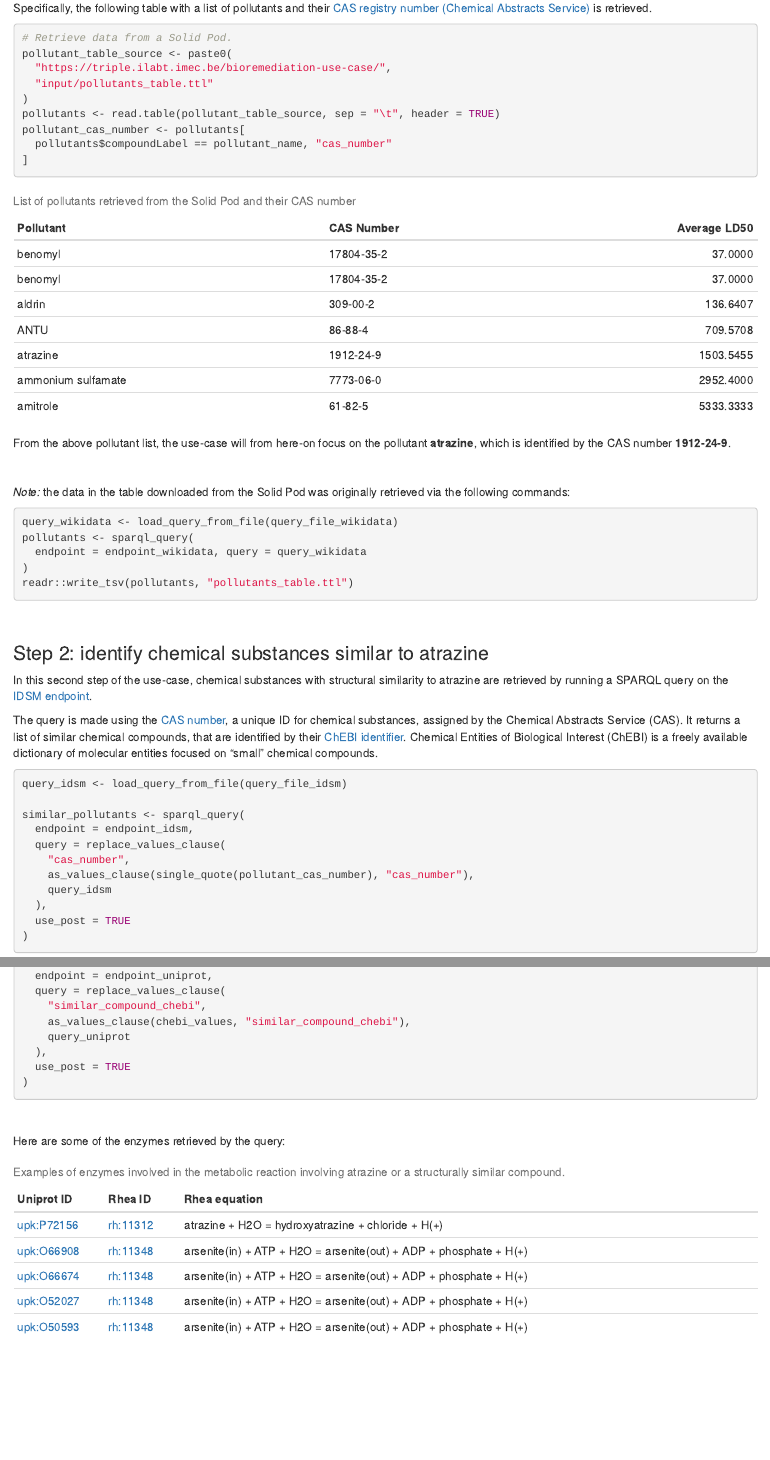
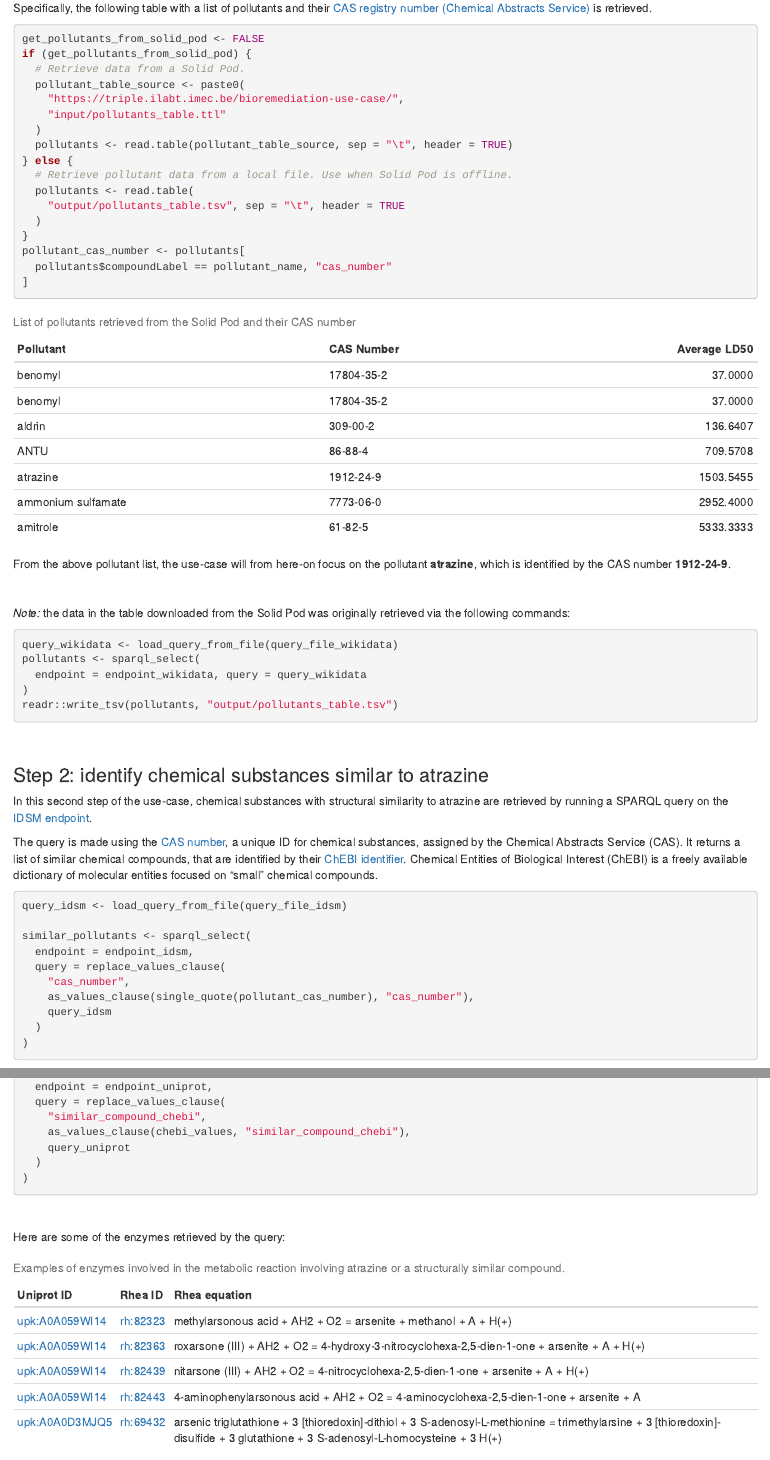
Before and after one commit to TRIPLE-CHIST-ERA/bioremediation-use-case-r, an R Markdown document (bioremediation_use_case.Rmd): the page in a window 1100 px wide, from 1540 px down before the commit and from 1500 px down after it, so that both start at the same text, and a second part further down, joined at a grey line. The pictures show the output file bioremediation_use_case.html that the author committed with the source, opened offline.

Commit message:
refactor: update Rmarkdown workflow after changes to sparqlr

````diff
--- a/bioremediation_use_case.Rmd
+++ b/bioremediation_use_case.Rmd
@@ -107,13 +109,20 @@ Specifically, the following table with a list of pollutants and their
 is retrieved.
 
 ```{r step-1-get-pollutants, message=FALSE, echo=TRUE}
-
-# Retrieve data from a Solid Pod.
-pollutant_table_source <- paste0(
-  "https://triple.ilabt.imec.be/bioremediation-use-case/",
-  "input/pollutants_table.ttl"
-)
-pollutants <- read.table(pollutant_table_source, sep = "\t", header = TRUE)
+get_pollutants_from_solid_pod <- FALSE
+if (get_pollutants_from_solid_pod) {
+  # Retrieve data from a Solid Pod.
+  pollutant_table_source <- paste0(
+    "https://triple.ilabt.imec.be/bioremediation-use-case/",
+    "input/pollutants_table.ttl"
+  )
+  pollutants <- read.table(pollutant_table_source, sep = "\t", header = TRUE)
+} else {
+  # Retrieve pollutant data from a local file. Use when Solid Pod is offline.
+  pollutants <- read.table(
+    "output/pollutants_table.tsv", sep = "\t", header = TRUE
+  )
+}
 pollutant_cas_number <- pollutants[
   pollutants$compoundLabel == pollutant_name, "cas_number"
 ]
````
Also changed, not shown: bioremediation_use_case.html, bioremediation_use_case.Rmd (9 more changed lines).
